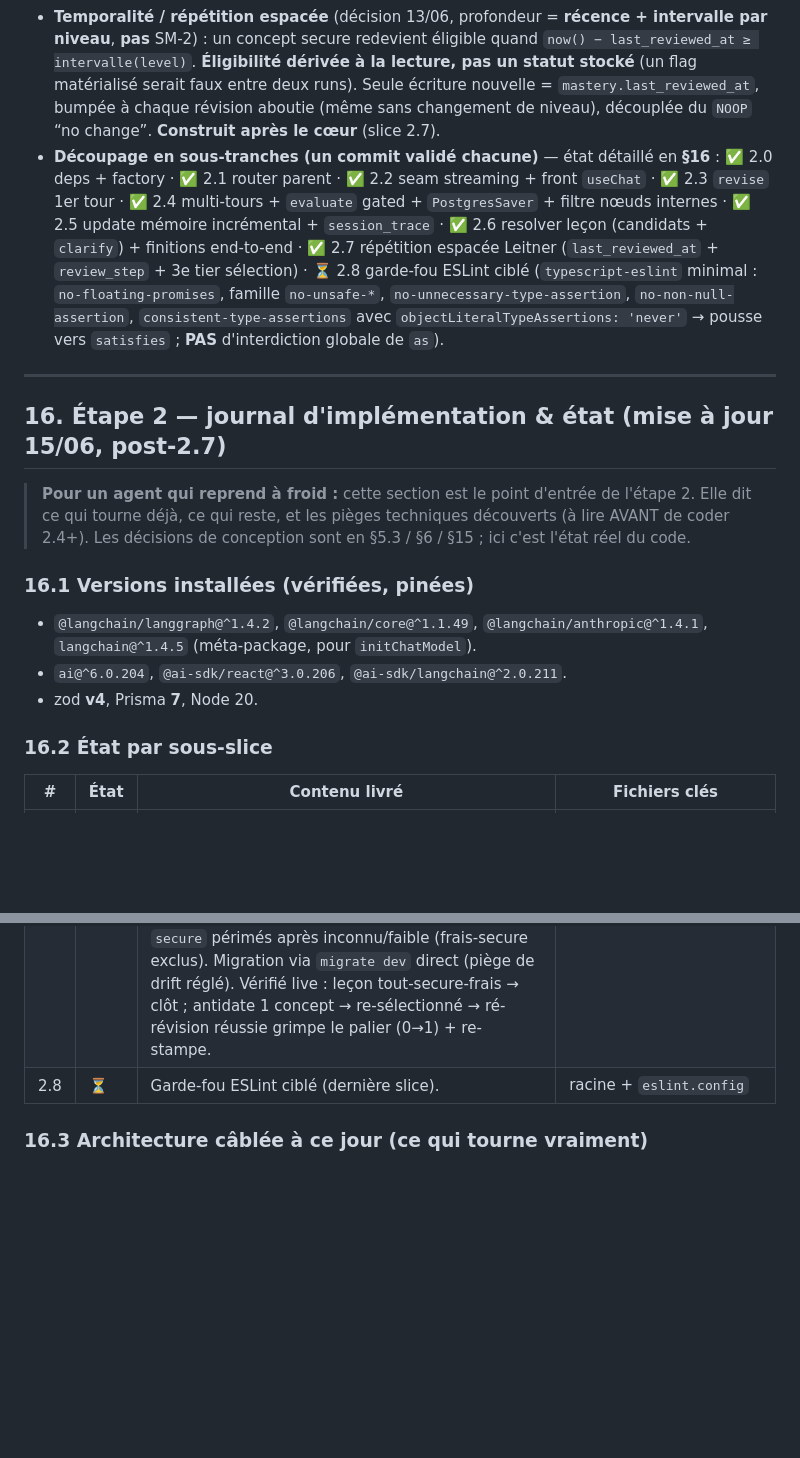
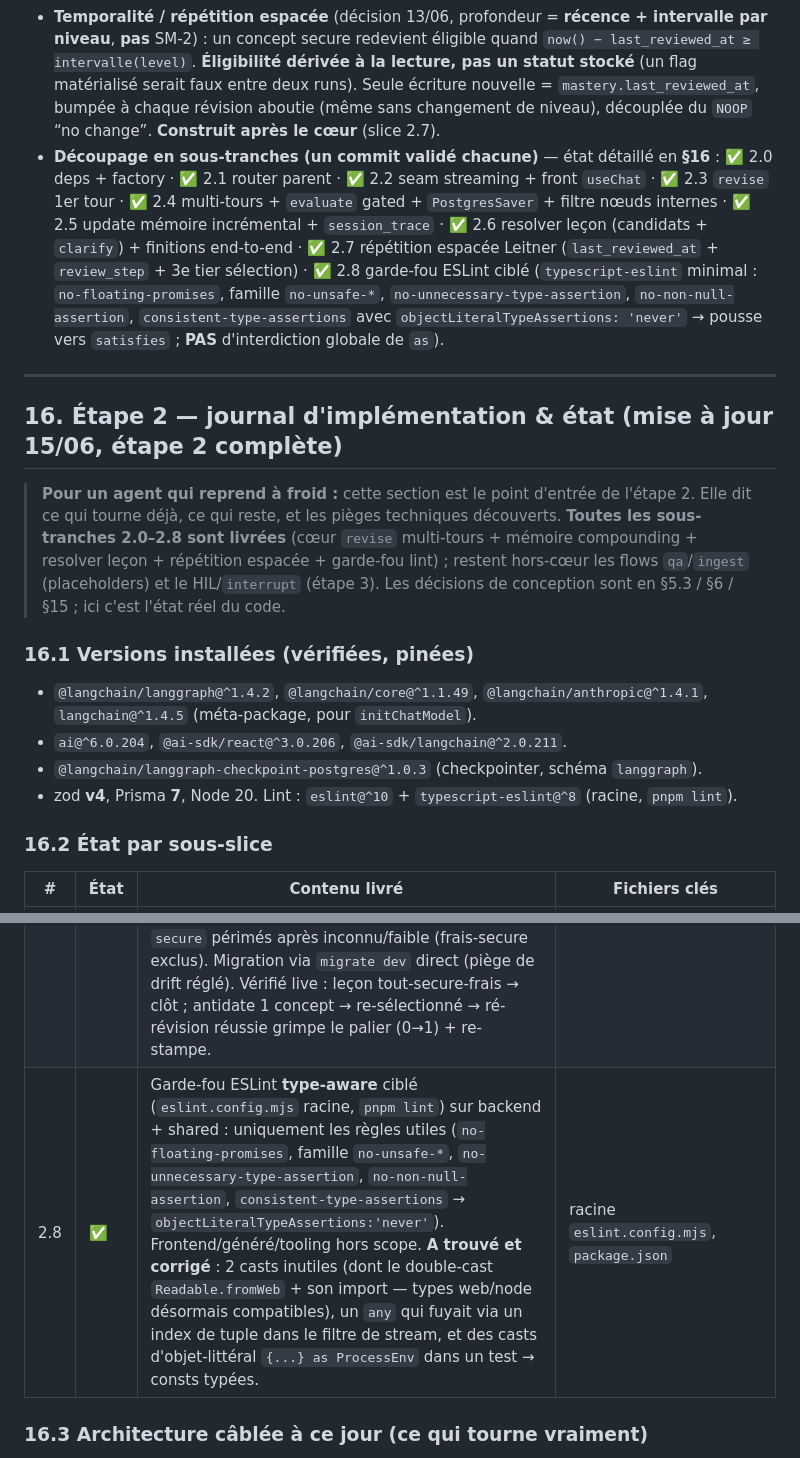
Before and after one commit to KajanSiva/tuteur-ia, a Markdown page: AGENT-BRIEF.md, 2 parts joined by grey strips. GitHub-like rendering; blank space fills up the shorter version.

Commit message:
docs: mark slice 2.8 done — étape 2 complete (§16)
All sub-slices 2.0–2.8 shipped: multi-turn revise core, compounding memory,
lesson resolver, Leitner spaced repetition, and the type-aware lint guardrail.
Records the eslint/typescript-eslint versions and what the guardrail caught.

Co-Authored-By: Claude Opus 4.8 (1M context) <noreply@anthropic.com>

```diff
--- a/AGENT-BRIEF.md
+++ b/AGENT-BRIEF.md
@@ -479,18 +479,19 @@ Le tout conteneurisé (docker compose : backend + Postgres), prêt-à-déployer
 - **`session_trace`** : append incrémental via un helper ajouté à `memory/` (non couvert par l'API étape 1).
 - **Sélection des concepts = déterministe, pilotée par les lacunes + récence** (détail dans le callout §5.3) : tiers inconnu → faible → secure périmé ; bornée par séance (borne **configurable**, pas en dur) ; lacunes d'abord, ordre de leçon en départage. La sélection ne donne **pas** la main au LLM (altitude : code décide *quel* concept).
 - **Temporalité / répétition espacée** (décision 13/06, profondeur = **récence + intervalle par niveau**, **pas** SM-2) : un concept secure redevient éligible quand `now() − last_reviewed_at ≥ intervalle(level)`. **Éligibilité dérivée à la lecture, pas un statut stocké** (un flag matérialisé serait faux entre deux runs). Seule écriture nouvelle = `mastery.last_reviewed_at`, bumpée à chaque révision aboutie (même sans changement de niveau), découplée du `NOOP` “no change”. **Construit après le cœur** (slice 2.7).
-- **Découpage en sous-tranches (un commit validé chacune)** — état détaillé en **§16** : ✅ 2.0 deps + factory · ✅ 2.1 router parent · ✅ 2.2 seam streaming + front `useChat` · ✅ 2.3 `revise` 1er tour · ✅ 2.4 multi-tours + `evaluate` gated + `PostgresSaver` + filtre nœuds internes · ✅ 2.5 update mémoire incrémental + `session_trace` · ✅ 2.6 resolver leçon (candidats + `clarify`) + finitions end-to-end · ✅ 2.7 répétition espacée Leitner (`last_reviewed_at` + `review_step` + 3e tier sélection) · ⏳ 2.8 garde-fou ESLint ciblé (`typescript-eslint` minimal : `no-floating-promises`, famille `no-unsafe-*`, `no-unnecessary-type-assertion`, `no-non-null-assertion`, `consistent-type-assertions` avec `objectLiteralTypeAssertions: 'never'` → pousse vers `satisfies` ; **PAS** d'interdiction globale de `as`).
+- **Découpage en sous-tranches (un commit validé chacune)** — état détaillé en **§16** : ✅ 2.0 deps + factory · ✅ 2.1 router parent · ✅ 2.2 seam streaming + front `useChat` · ✅ 2.3 `revise` 1er tour · ✅ 2.4 multi-tours + `evaluate` gated + `PostgresSaver` + filtre nœuds internes · ✅ 2.5 update mémoire incrémental + `session_trace` · ✅ 2.6 resolver leçon (candidats + `clarify`) + finitions end-to-end · ✅ 2.7 répétition espacée Leitner (`last_reviewed_at` + `review_step` + 3e tier sélection) · ✅ 2.8 garde-fou ESLint ciblé (`typescript-eslint` minimal : `no-floating-promises`, famille `no-unsafe-*`, `no-unnecessary-type-assertion`, `no-non-null-assertion`, `consistent-type-assertions` avec `objectLiteralTypeAssertions: 'never'` → pousse vers `satisfies` ; **PAS** d'interdiction globale de `as`).
 
 ---
 
-## 16. Étape 2 — journal d'implémentation & état (mise à jour 15/06, post-2.7)
+## 16. Étape 2 — journal d'implémentation & état (mise à jour 15/06, **étape 2 complète**)
 
-> **Pour un agent qui reprend à froid :** cette section est le point d'entrée de l'étape 2. Elle dit ce qui tourne déjà, ce qui reste, et les pièges techniques découverts (à lire AVANT de coder 2.4+). Les décisions de conception sont en §5.3 / §6 / §15 ; ici c'est l'état réel du code.
+> **Pour un agent qui reprend à froid :** cette section est le point d'entrée de l'étape 2. Elle dit ce qui tourne déjà, ce qui reste, et les pièges techniques découverts. **Toutes les sous-tranches 2.0–2.8 sont livrées** (cœur `revise` multi-tours + mémoire compounding + resolver leçon + répétition espacée + garde-fou lint) ; restent hors-cœur les flows `qa`/`ingest` (placeholders) et le HIL/`interrupt` (étape 3). Les décisions de conception sont en §5.3 / §6 / §15 ; ici c'est l'état réel du code.
 
 ### 16.1 Versions installées (vérifiées, pinées)
 - `@langchain/langgraph@^1.4.2`, `@langchain/core@^1.1.49`, `@langchain/anthropic@^1.4.1`, `langchain@^1.4.5` (méta-package, pour `initChatModel`).
 - `ai@^6.0.204`, `@ai-sdk/react@^3.0.206`, `@ai-sdk/langchain@^2.0.211`.
-- zod **v4**, Prisma **7**, Node 20.
+- `@langchain/langgraph-checkpoint-postgres@^1.0.3` (checkpointer, schéma `langgraph`).
+- zod **v4**, Prisma **7**, Node 20. Lint : `eslint@^10` + `typescript-eslint@^8` (racine, `pnpm lint`).
 
 ### 16.2 État par sous-slice
 | # | État | Contenu livré | Fichiers clés |
@@ -503,7 +504,7 @@ Le tout conteneurisé (docker compose : backend + Postgres), prêt-à-déployer
 | 2.5 | ✅ | Update mémoire incrémental, 2 commits : **(a)** helper `session_trace` (`start`/`append`/`end`, append = concat jsonb atomique). **(b)** `advanceNode` = **seul** site d'écriture : `masterySignalToOp` pur (champs absents **omis**, pas nullés → merge §4.5) → `applyMasteryOps` (état+history en transaction, `runId = thread_id`) + `appendSessionTraceEntry`. `hydrate` ouvre le trace, `finish` le ferme. **Gated** : `advance` ne tourne que sur résolution (signal positif ou plafond forcé) → un `continue` n'écrit rien (§4.7). L'op est un `update` générique ; l'applier dérive add/update. Vérifié live (mastery `add`/secure + history avec provenance `revise` + entrée de trace ; `continue` = 0 écriture). | `memory/session-trace.ts`, `graphs/revise.ts`, `graphs/router.graph.ts` |
 | 2.6 | ✅ | Resolver de leçon, 3 commits. Câblage (`lesson-resolver.ts`) : nœud `resolveLesson` → `afterResolveLesson` route `resolved → revise(hydrate)` sinon message + `END` ; `routeStart` ajoute `pendingLessonChoice → resolveLesson` (saut de classify, réponse brute « la 12 » re-résolue) ; `hydrate` consomme `state.lessonId` (scaffolding `findFirstOrThrow` **supprimé**, élève = unique POC). **Matching = pick LLM sur enum fermé** (décision : le matching flou est une tâche d'intelligence, pas de plomberie — le matcher manuel substring+stopwords était fragile) : un modèle cheap choisit une **clé** dans un catalogue (titre+thème+concepts) injecté de la DB, schéma `z.enum([...clés,"none","ambiguous"])` (même pattern `bindTools` que `classify` → ne peut pas inventer de leçon ; `resolveLesson` ajouté au filtre nœuds internes). 1 leçon → résolu **sans appel** ; `none → not_found`, `ambiguous → clarify`, malformé → `ambiguous` ; **aucun défaut silencieux**. Pur testé : `interpretChoice` (clé→résolution), `buildLessonClarification`. Vérifié live (« Napoléon » hors titre ; n° ; « celle sur les rois après l'empire » ; ambigu→« la 12 »→revise ; not_found ; aucune fuite `tool-*`). | `graphs/lesson-resolver.ts`, `graphs/intent.ts`, `graphs/revise.ts`, `graphs/router.graph.ts`, `graphs/ui-stream.ts`, `memory/repositories.ts` |
 | 2.7 | ✅ | Répétition espacée **style Leitner** (paliers croissants, **pas** d'ease factor — décision : s'inspirer d'Anki sans la complexité SM-2), 2 commits. **(a)** migration `mastery.last_reviewed_at`(nullable) + `review_step`(int) ; `memory/srs.ts` pur : échelle `[1,2,4,8]` jours (env `SRS_SECURE_INTERVALS_DAYS`), `nextReviewStep` (secure→secure grimpe d'un cran, devient-secure→0, retombe→0), `isSecureDue` (dérivé à `now`, jamais stocké). `applyMasteryOps` gagne `reviewedAt` → stampe `last_reviewed_at`+`review_step` **même sur NOOP** (touche de révision découplée de la policy d'état, **sans** ligne d'history) ; `advance` passe `reviewedAt:now()`. **(b)** 3e tier de sélection : `ConceptMastery` porte les 2 champs, `selectConcepts(concepts, now, …)` ajoute les `secure` périmés après inconnu/faible (frais-secure exclus). Migration via `migrate dev` direct (piège de drift réglé). Vérifié live : leçon tout-secure-frais → clôt ; antidate 1 concept → re-sélectionné → ré-révision réussie grimpe le palier (0→1) + re-stampe. | `prisma/schema.prisma`, `memory/srs.ts`, `memory/mastery-applier.ts`, `memory/hydration.ts`, `graphs/revise.ts` |
-| 2.8 | ⏳ | Garde-fou ESLint ciblé (dernière slice). | racine + `eslint.config` |
+| 2.8 | ✅ | Garde-fou ESLint **type-aware** ciblé (`eslint.config.mjs` racine, `pnpm lint`) sur backend + shared : uniquement les règles utiles (`no-floating-promises`, famille `no-unsafe-*`, `no-unnecessary-type-assertion`, `no-non-null-assertion`, `consistent-type-assertions` → `objectLiteralTypeAssertions:'never'`). Frontend/généré/tooling hors scope. **A trouvé et corrigé** : 2 casts inutiles (dont le double-cast `Readable.fromWeb` + son import — types web/node désormais compatibles), un `any` qui fuyait via un index de tuple dans le filtre de stream, et des casts d'objet-littéral `{...} as ProcessEnv` dans un test → consts typées. | racine `eslint.config.mjs`, `package.json` |
 
 ### 16.3 Architecture câblée à ce jour (ce qui tourne vraiment)
 - **Flux d'un POST `/api/chat`** : `ChatBodySchema.safeParse` (400 si malformé) → `validateUIMessages` → on ne convertit que **le dernier message** (`uiMessages.at(-1)`, 400 si vide) via `toBaseMessages` (le checkpointer porte l'historique ; envoyer toute la liste le **dupliquerait**) → `router.stream({messages},{streamMode:["messages","values"],configurable:{thread_id}})` → `withoutInternalNodes(graphStream)` (filtre) → on **draine** le `toUIMessageStream` via un reader loop dans `createUIMessageStream` : on forwarde chaque chunk, on note si un `text-delta` est passé (`streamedText`), et **si rien n'a streamé** (nœud déterministe) on émet le texte final de l'état comme un text part (fallback). Réponse pipée dans la reply Fastify (`Readable.fromWeb`, cast d'interop documenté).
```
